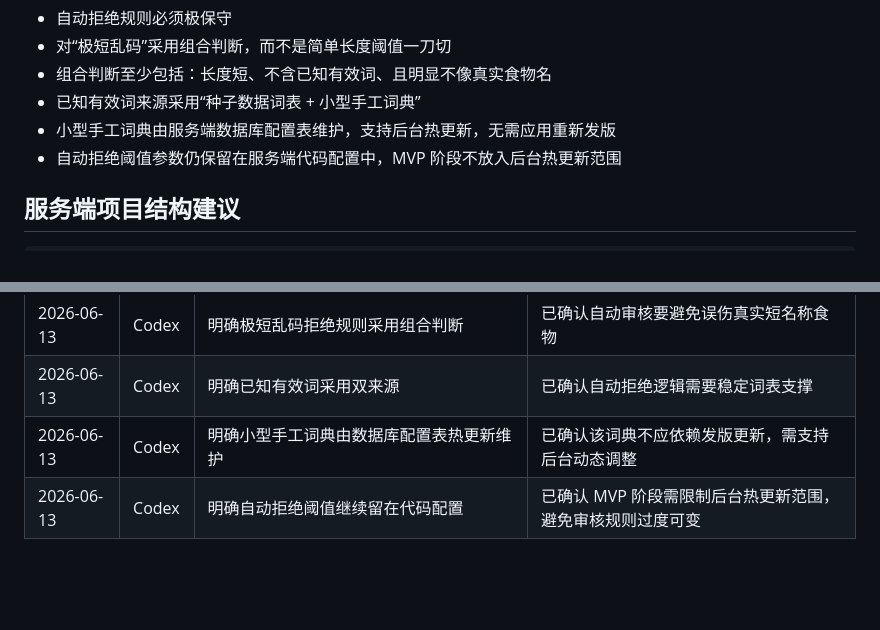
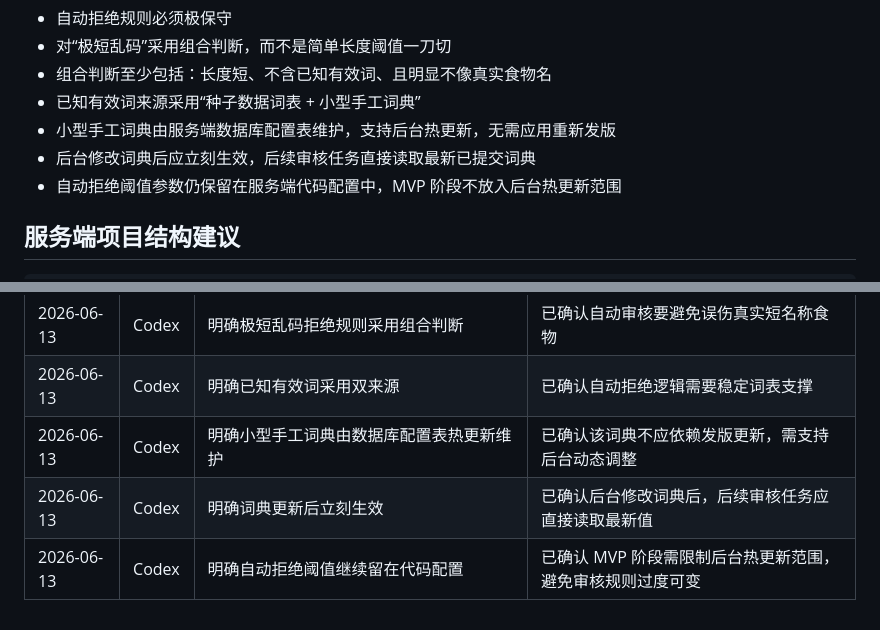
Before and after one commit to q724299720/snk, a Markdown page: docs/architecture/system-design.md, 2 parts joined by grey strips. Rendered like a GitHub page; blank space fills up the shorter version.

```diff
--- a/docs/architecture/system-design.md
+++ b/docs/architecture/system-design.md
@@ -150,6 +150,7 @@ android-app/
 - 组合判断至少包括：长度短、不含已知有效词、且明显不像真实食物名
 - 已知有效词来源采用“种子数据词表 + 小型手工词典”
 - 小型手工词典由服务端数据库配置表维护，支持后台热更新，无需应用重新发版
+- 后台修改词典后应立刻生效，后续审核任务直接读取最新已提交词典
 - 自动拒绝阈值参数仍保留在服务端代码配置中，MVP 阶段不放入后台热更新范围
 
 ## 服务端项目结构建议
@@ -230,4 +231,5 @@ MVP 可在 `infrastructure/search` 中直接封装 PostgreSQL 的 `pg_trgm` 和
 | 2026-06-13 | Codex | 明确极短乱码拒绝规则采用组合判断 | 已确认自动审核要避免误伤真实短名称食物 |
 | 2026-06-13 | Codex | 明确已知有效词采用双来源 | 已确认自动拒绝逻辑需要稳定词表支撑 |
 | 2026-06-13 | Codex | 明确小型手工词典由数据库配置表热更新维护 | 已确认该词典不应依赖发版更新，需支持后台动态调整 |
+| 2026-06-13 | Codex | 明确词典更新后立刻生效 | 已确认后台修改词典后，后续审核任务应直接读取最新值 |
 | 2026-06-13 | Codex | 明确自动拒绝阈值继续留在代码配置 | 已确认 MVP 阶段需限制后台热更新范围，避免审核规则过度可变 |
```
Also changed, not shown: docs/database/schema.md (+2 -0 lines), docs/database/seed-data-spec.md (+2 -0 lines).
